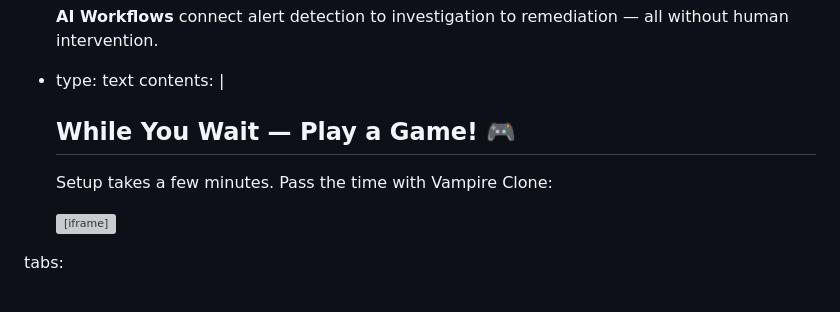
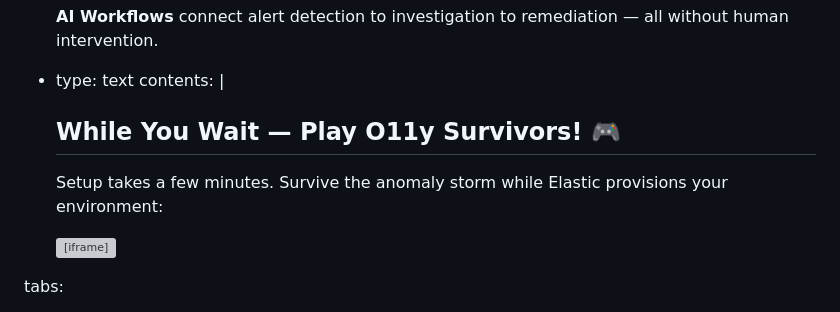
Before and after one commit to poulsbopete/elastic-autonomous-observability, a Markdown page: elastic-autonomous-observability/01-connect-and-deploy/assignment.md, the part around the change. Drawn GitHub-style; grey boxes are pictures that could not be loaded.

Commit message:
Rename game slide to O11y Survivors
Made-with: Cursor

```diff
--- a/elastic-autonomous-observability/01-connect-and-deploy/assignment.md
+++ b/elastic-autonomous-observability/01-connect-and-deploy/assignment.md
@@ -74,9 +74,9 @@ notes:
     **AI Workflows** connect alert detection to investigation to remediation — all without human intervention.
 - type: text
   contents: |
-    ## While You Wait — Play a Game! 🎮
+    ## While You Wait — Play O11y Survivors! 🎮
 
-    Setup takes a few minutes. Pass the time with Vampire Clone:
+    Setup takes a few minutes. Survive the anomaly storm while Elastic provisions your environment:
 
     <iframe src="https://poulsbopete.github.io/Vampire-Clone/" width="100%" height="800" frameborder="0" allowfullscreen style="border-radius:8px;display:block;"></iframe>
 tabs:
```
